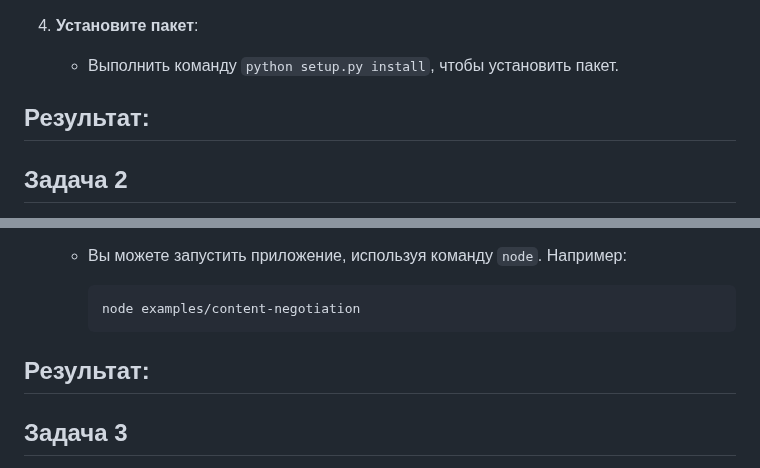
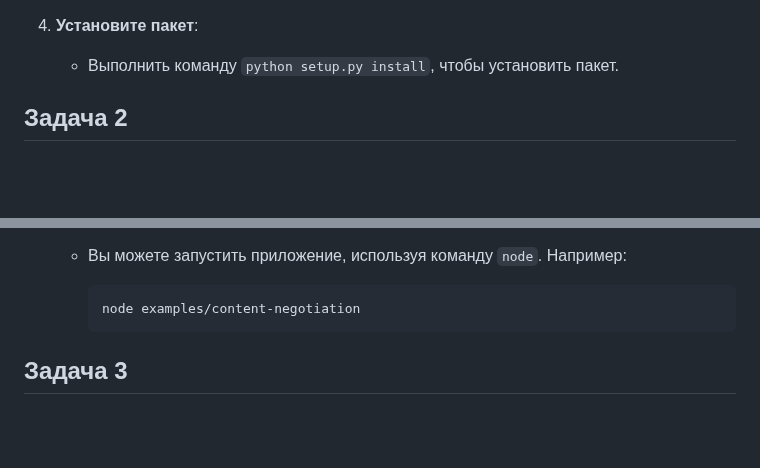
Before and after one commit to rashid-yusubov/configuration-management, a Markdown page: pract2/pract2.md, 2 parts joined by grey strips. Drawn GitHub-style; blank space fills up the shorter version.

````diff
--- a/pract2/pract2.md
+++ b/pract2/pract2.md
@@ -47,8 +47,6 @@ Matplotlib -- это библиотека для создания визуали
 4. **Установите пакет**:
 
    -  Выполнить команду `python setup.py install`, чтобы установить пакет.
-
-## Результат:
 
 ## Задача 2
 
@@ -106,8 +104,6 @@ Express -- это минималистичный и гибкий веб-фрей
       ```
       node examples/content-negotiation
       ```
-## Результат:
-
 
 ## Задача 3
 
````
